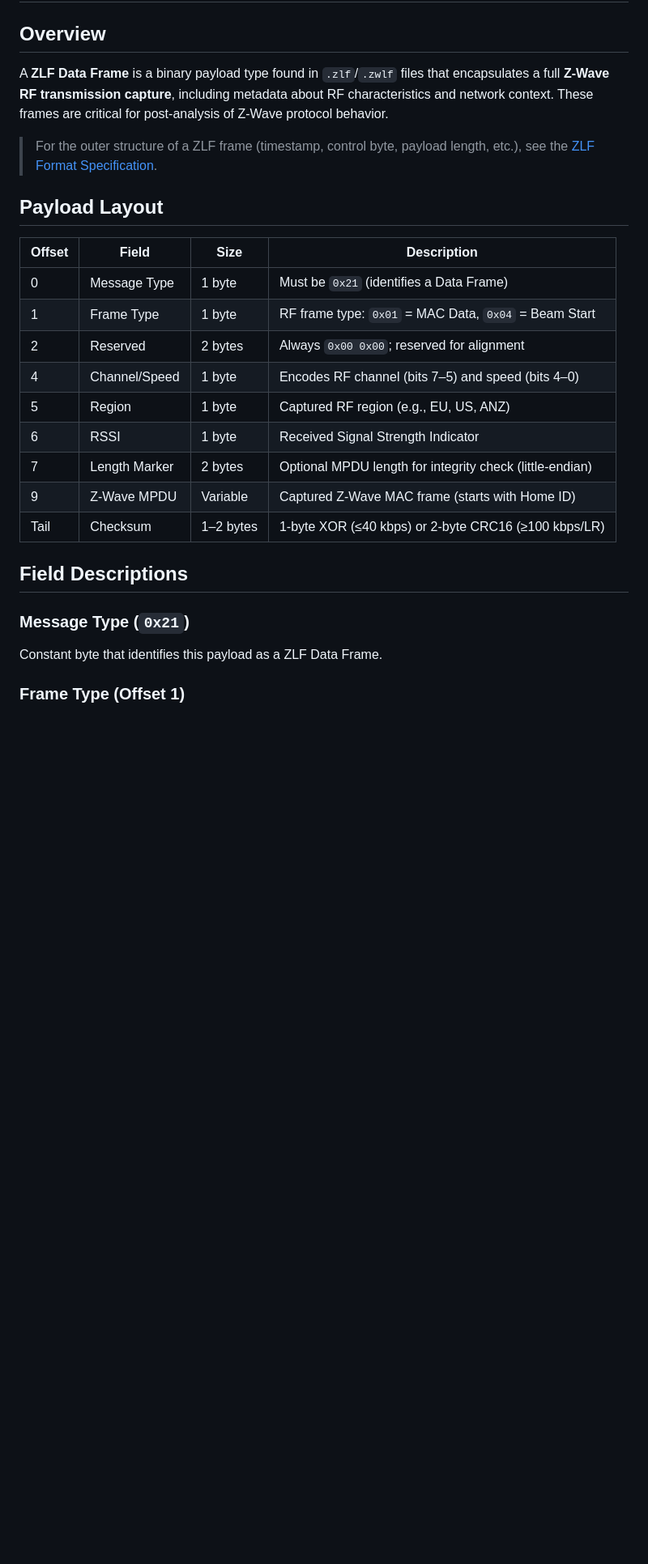
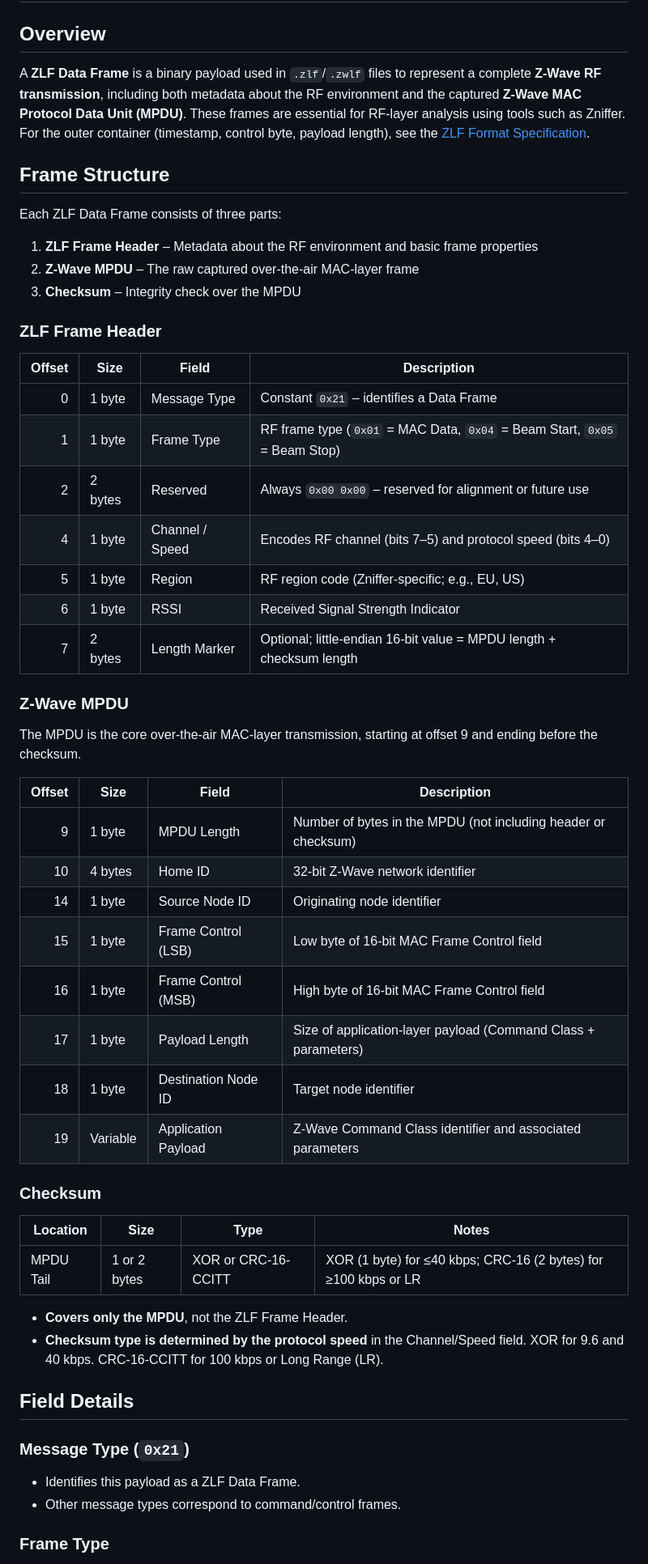
Before and after one commit to knutkj/battery-service, a Markdown page: docs/specs/zlf-data-frame.md, the part around the change printed below. Shown: that part at 81% size. Rendered like a GitHub page; blank space fills up the shorter version.

```diff
--- a/docs/specs/zlf-data-frame.md
+++ b/docs/specs/zlf-data-frame.md
@@ -2,33 +2,66 @@
 
 ## Overview
 
-A **ZLF Data Frame** is a binary payload type found in `.zlf`/`.zwlf` files that
-encapsulates a full **Z-Wave RF transmission capture**, including metadata about
-RF characteristics and network context. These frames are critical for
-post-analysis of Z-Wave protocol behavior.
+A **ZLF Data Frame** is a binary payload used in `.zlf`/`.zwlf` files to
+represent a complete **Z-Wave RF transmission**, including both metadata about
+the RF environment and the captured **Z-Wave MAC Protocol Data Unit (MPDU)**.
+These frames are essential for RF-layer analysis using tools such as Zniffer.
+For the outer container (timestamp, control byte, payload length), see the
+[ZLF Format Specification](zlf.md).
 
-> For the outer structure of a ZLF frame (timestamp, control byte, payload
-> length, etc.), see the [ZLF Format Specification](zlf.md).
+## Frame Structure
 
-## Payload Layout
+Each ZLF Data Frame consists of three parts:
 
-| Offset | Field         | Size      | Description                                              |
-| ------ | ------------- | --------- | -------------------------------------------------------- |
-| 0      | Message Type  | 1 byte    | Must be `0x21` (identifies a Data Frame)                 |
-| 1      | Frame Type    | 1 byte    | RF frame type: `0x01` = MAC Data, `0x04` = Beam Start    |
-| 2      | Reserved      | 2 bytes   | Always `0x00 0x00`; reserved for alignment               |
-| 4      | Channel/Speed | 1 byte    | Encodes RF channel (bits 7–5) and speed (bits 4–0)       |
-| 5      | Region        | 1 byte    | Captured RF region (e.g., EU, US, ANZ)                   |
-| 6      | RSSI          | 1 byte    | Received Signal Strength Indicator                       |
-| 7      | Length Marker | 2 bytes   | Optional MPDU length for integrity check (little-endian) |
-| 9      | Z-Wave MPDU   | Variable  | Captured Z-Wave MAC frame (starts with Home ID)          |
-| Tail   | Checksum      | 1–2 bytes | 1-byte XOR (≤40 kbps) or 2-byte CRC16 (≥100 kbps/LR)     |
+1. **ZLF Frame Header** – Metadata about the RF environment and basic frame
+   properties
+2. **Z-Wave MPDU** – The raw captured over-the-air MAC-layer frame
+3. **Checksum** – Integrity check over the MPDU
 
-## Field Descriptions
+### ZLF Frame Header
+
+| Offset | Size    | Field           | Description                                                                |
+| -----: | ------- | --------------- | -------------------------------------------------------------------------- |
+|      0 | 1 byte  | Message Type    | Constant `0x21` – identifies a Data Frame                                  |
+|      1 | 1 byte  | Frame Type      | RF frame type (`0x01` = MAC Data, `0x04` = Beam Start, `0x05` = Beam Stop) |
+|      2 | 2 bytes | Reserved        | Always `0x00 0x00` – reserved for alignment or future use                  |
+|      4 | 1 byte  | Channel / Speed | Encodes RF channel (bits 7–5) and protocol speed (bits 4–0)                |
+|      5 | 1 byte  | Region          | RF region code (Zniffer-specific; e.g., EU, US)                            |
+|      6 | 1 byte  | RSSI            | Received Signal Strength Indicator                                         |
+|      7 | 2 bytes | Length Marker   | Optional; little-endian 16-bit value = MPDU length + checksum length       |
+
+### Z-Wave MPDU
+
+The MPDU is the core over-the-air MAC-layer transmission, starting at offset 9
+and ending before the checksum.
+
+| Offset | Size     | Field               | Description                                                    |
+| -----: | -------- | ------------------- | -------------------------------------------------------------- |
+|      9 | 1 byte   | MPDU Length         | Number of bytes in the MPDU (not including header or checksum) |
+|     10 | 4 bytes  | Home ID             | 32-bit Z-Wave network identifier                               |
+|     14 | 1 byte   | Source Node ID      | Originating node identifier                                    |
+|     15 | 1 byte   | Frame Control (LSB) | Low byte of 16-bit MAC Frame Control field                     |
+|     16 | 1 byte   | Frame Control (MSB) | High byte of 16-bit MAC Frame Control field                    |
+|     17 | 1 byte   | Payload Length      | Size of application-layer payload (Command Class + parameters) |
+|     18 | 1 byte   | Destination Node ID | Target node identifier                                         |
+|     19 | Variable | Application Payload | Z-Wave Command Class identifier and associated parameters      |
+
+### Checksum
+
+| Location  | Size         | Type                | Notes                                                           |
+| --------- | ------------ | ------------------- | --------------------------------------------------------------- |
+| MPDU Tail | 1 or 2 bytes | XOR or CRC-16-CCITT | XOR (1 byte) for ≤40 kbps; CRC-16 (2 bytes) for ≥100 kbps or LR |
+
+- **Covers only the MPDU**, not the ZLF Frame Header.
+- **Checksum type is determined by the protocol speed** in the Channel/Speed
+  field. XOR for 9.6 and 40 kbps. CRC-16-CCITT for 100 kbps or Long Range (LR).
+
+## Field Details
 
 ### Message Type (`0x21`)
 
-Constant byte that identifies this payload as a ZLF Data Frame.
+- Identifies this payload as a ZLF Data Frame.
+- Other message types correspond to command/control frames.
 
-### Frame Type (Offset 1)
+### Frame Type
 
```
Also changed, not shown: other parts of docs/specs/zlf-data-frame.md (+38 -77 lines).
